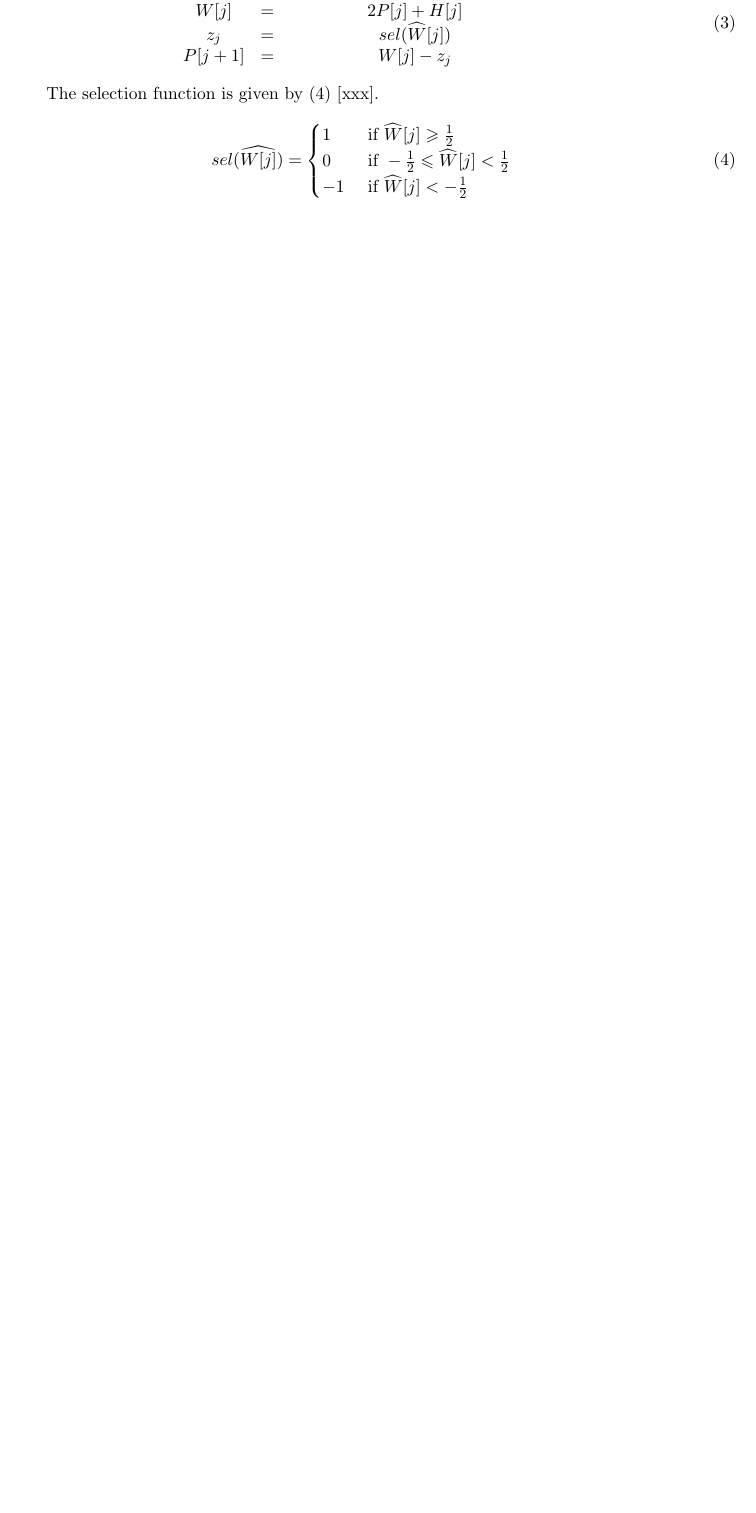
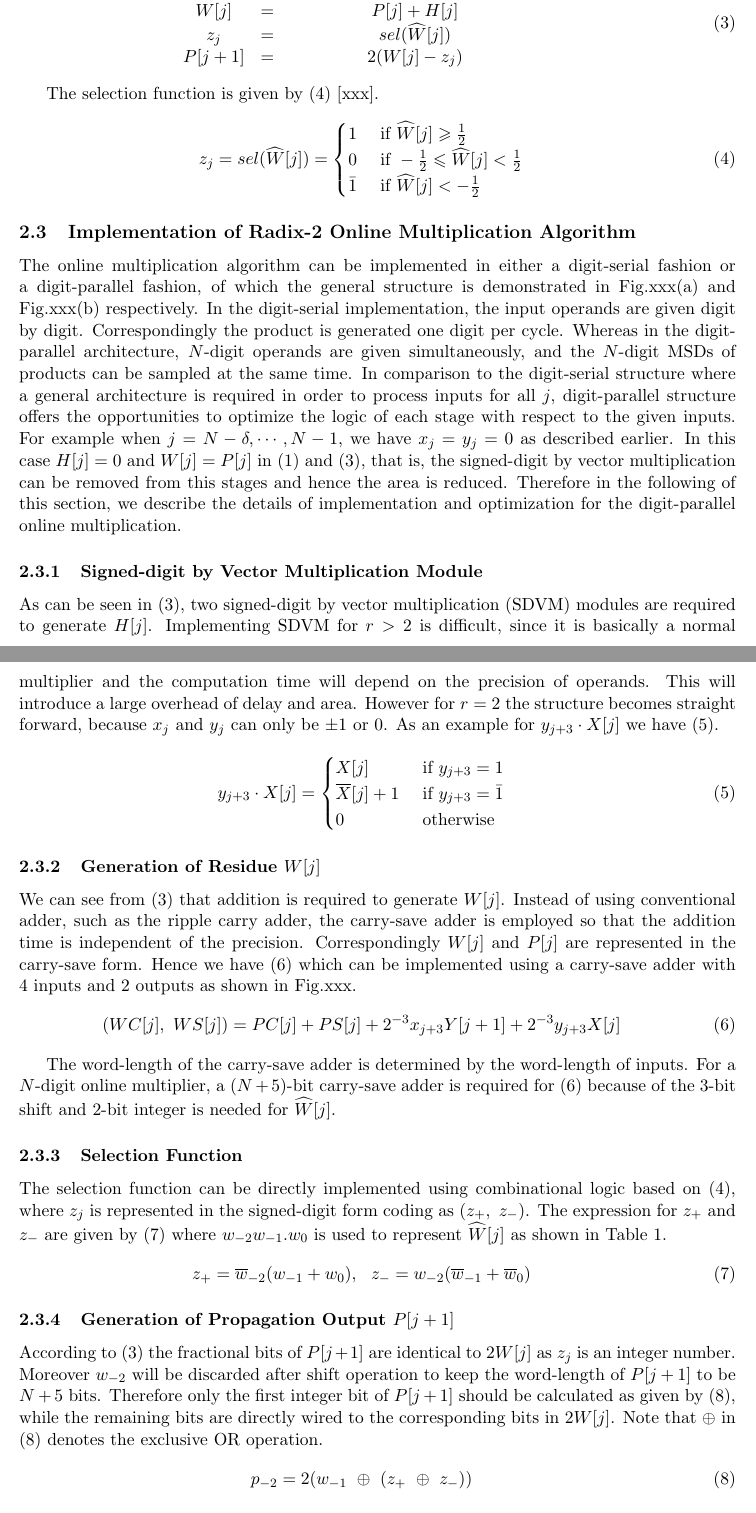
Before and after one commit to karlshi419/ProgressReport_2013Autumn, a LaTeX document (PR_OnlineArith.tex): part of page 2 of 6 before the commit and two parts of pages 2 and 3 of 7 after it, the two joined at a grey line, cut so that both start at the same text, the shorter picture padded with empty space. Compiled offline with pdfLaTeX.

Commit message:
Implementation of online mult

```diff
--- a/PR_OnlineArith.tex
+++ b/PR_OnlineArith.tex
@@ -113,21 +115,63 @@ Hence (\ref{Eq:OnlineMult_General}) can be modified as given by (\ref{Eq:OnlineM
 %
 \begin{eqnarray}\label{Eq:OnlineMult}
   \begin{matrix}
-    H[j] & = & 2^{-3}(x_{j+4}\cdot Y[j+1]+y_{j+4}\cdot X[j])\\
-    W[j] & = & 2P[j]+H[j]\\
+    H[j] & = & 2^{-3}(x_{j+3}\cdot Y[j+1]+y_{j+3}\cdot X[j])\\
+    W[j] & = & P[j]+H[j]\\
     z_j  & = & sel(\widehat{W}[j])\\
-    P[j+1] & = & W[j]-z_j
+    P[j+1] & = & 2(W[j]-z_j)
   \end{matrix}
 \end{eqnarray}
 
 The selection function is given by (\ref{Eq:SelFunc_OM}) [xxx].
 \begin{eqnarray}\label{Eq:SelFunc_OM}
-  sel(\widehat{W[j]})=\begin{cases}
+  z_j=sel(\widehat{W}[j])=\begin{cases}
     1 & \text{ if } \widehat{W}[j] \geqslant \frac{1}{2} \\
     0 & \text{ if } -\frac{1}{2}\leqslant\widehat{W}[j]<\frac{1}{2} \\
-    -1 & \text{ if } \widehat{W}[j]<-\frac{1}{2}
+    \bar{1} & \text{ if } \widehat{W}[j]<-\frac{1}{2}
   \end{cases}
 \end{eqnarray}
+
+\subsection{Implementation of Radix-2 Online Multiplication Algorithm}
+
+The online multiplication algorithm can be implemented in either a digit-serial fashion or a digit-parallel fashion, of which the general structure is demonstrated in Fig.xxx(a) and Fig.xxx(b) respectively. In the digit-serial implementation, the input operands are given digit by digit. Correspondingly the product is generated one digit per cycle. Whereas in the digit-parallel architecture, $N$-digit operands are given simultaneously, and the $N$-digit MSDs of products can be sampled at the same time. In comparison to the digit-serial structure where a general architecture is required in order to process inputs for all $j$, digit-parallel structure offers the opportunities to optimize the logic of each stage with respect to the given inputs. For example when $j=N-\delta,\cdots,N-1$, we have $x_j=y_j=0$ as described earlier. In this case $H[j]=0$ and $W[j]=P[j]$ in (\ref{Eq:OnlineMult_General}) and (\ref{Eq:OnlineMult}), that is, the signed-digit by vector multiplication can be removed from this stages and hence the area is reduced. Therefore in the following of this section, we describe the details of implementation and optimization for the digit-parallel online multiplication.
+
+\subsubsection{Signed-digit by Vector Multiplication Module}
+As can be seen in (\ref{Eq:OnlineMult}), two signed-digit by vector multiplication (SDVM) modules are required to generate $H[j]$. Implementing SDVM for $r>2$ is difficult, since it is basically a normal multiplier and the computation time will depend on the precision of operands. This will introduce a large overhead of delay and area. However for $r=2$ the structure becomes straight forward, because $x_j$ and $y_j$ can only be $\pm1$ or $0$. As an example for $y_{j+3}\cdot X[j]$ we have (\ref{Eq:SDVM_OM}).
+\begin{eqnarray}\label{Eq:SDVM_OM}
+  y_{j+3}\cdot X[j]=\begin{cases}
+    X[j]          & \text{ if } y_{j+3}=1 \\
+    \overline{X}[j]+1  & \text{ if }y_{j+3}=\bar{1} \\
+    0             & \text{ otherwise }
+  \end{cases}
+\end{eqnarray}
+
+
+\subsubsection{Generation of Residue $W[j]$}
+We can see from (\ref{Eq:OnlineMult}) that addition is required to generate $W[j]$. Instead of using conventional adder, such as the ripple carry adder, the carry-save adder is employed so that the addition time is independent of the precision. Correspondingly $W[j]$ and $P[j]$ are represented in the carry-save form. Hence we have (\ref{Eq:ResidueW_OM}) which can be implemented using a carry-save adder with 4 inputs and 2 outputs as shown in Fig.xxx.
+\begin{eqnarray}\label{Eq:ResidueW_OM}
+  (WC[j],~WS[j]) = PC[j] + PS[j] + 2^{-3}x_{j+3}Y[j+1] + 2^{-3}y_{j+3}X[j]
+\end{eqnarray}
+
+The word-length of the carry-save adder is determined by the word-length of inputs. For a $N$-digit online multiplier, a $(N+5)$-bit carry-save adder is required for (\ref{Eq:ResidueW_OM}) because of the $3$-bit shift and $2$-bit integer is needed for $\widehat{W}[j]$.
+
+\subsubsection{Selection Function}
+The selection function can be directly implemented using combinational logic based on (\ref{Eq:SelFunc_OM}), where $z_j$ is represented in the signed-digit form coding as $(z_+,~z_-)$. The expression for $z_+$ and $z_-$ are given by (\ref{Eq:ExpressionZ}) where $w_{-2}w_{-1}.w_0$ is used to represent $\widehat{W}[j]$ as shown in Table~\ref{Tab:Radix2_OM_Parameter}.
+%
+\begin{eqnarray}\label{Eq:ExpressionZ}
+  z_+=\overline{w}_{-2}(w_{-1}+w_0),~~z_-=w_{-2}(\overline{w}_{-1}+\overline{w}_0)
+\end{eqnarray}
+
+\subsubsection{Generation of Propagation Output $P[j+1]$}
+According to (\ref{Eq:OnlineMult}) the fractional bits of $P[j+1]$ are identical to $2W[j]$ as $z_j$ is an integer number. Moreover $w_{-2}$ will be discarded after shift operation to keep the word-length of $P[j+1]$ to be $N+5$ bits. Therefore only the first integer bit of $P[j+1]$ should be calculated as given by (\ref{Eq:ExpressionP}), while the remaining bits are directly wired to the corresponding bits in $2W[j]$. Note that $\oplus$ in (\ref{Eq:ExpressionP}) denotes the exclusive OR operation.
+%
+\begin{eqnarray}\label{Eq:ExpressionP}
+  p_{-2} = 2(w_{-1} ~\oplus~ (z_+ ~\oplus~ z_-))
+  %p_{-2} = 2(w_{-1} ~XOR~ (z_+ ~XOR~ z_-))
+\end{eqnarray}
+
+\subsubsection{Optimization for Area Reduction}
+We have discussed earlier that the SDVM module is not required in the last $\delta$ stages. Besides in the first stage, we have $W[j] = 2^{-3}x_{j+3}Y[j+1]$ meaning that only one SDVM is needed. In addition the carry-select adder is not necessary for the first stage since $P[-\delta]=0$. For the first $\delta$ stages, we also have $z_j=0$ and therefore $P[j+1]=2W[j]$. This means the selection function can be removed for those stages. Moreover word-length optimization can be performed for $W[j]$ and $P[j]$ in all stages instead of keeping $N+5$ bits. The overall area saving after optimization can be $xxx\%$
+
 
 %--------------------------------------------------------------------------------------------------
 %--------------------------------------------------------------------------------------------------
```
Also changed, not shown: PR_OnlineArith.pdf, PR_OnlineArith.tex (4 more changed lines), 4 other files.
